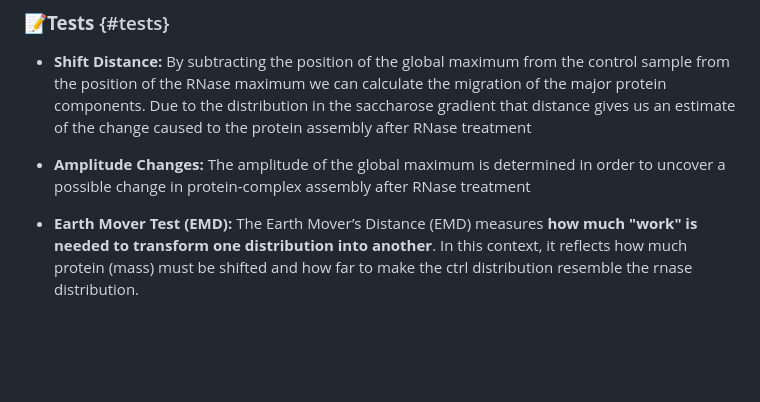
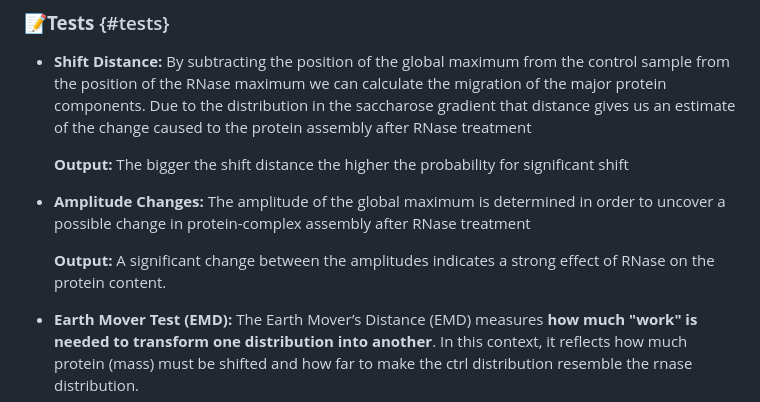
Before and after one commit to MichelaPozzi/2025-topic-03-group-04, a Markdown page: README.md, the part around the change. Drawn GitHub-style; blank space fills up the shorter version.

```diff
--- a/README.md
+++ b/README.md
@@ -268,8 +268,12 @@ flowchart LR
     components. Due to the distribution in the saccharose gradient that distance gives us an
     estimate of the change caused to the protein assembly after RNase treatment
 
+    **Output:** The bigger the shift distance the higher the probability for significant shift
+
 -   **Amplitude Changes:** The amplitude of the global maximum is determined in order to uncover a
     possible change in protein-complex assembly after RNase treatment
+
+    **Output:** A significant change between the amplitudes indicates a strong effect of RNase on the protein content.
 
 -   **Earth Mover Test (EMD):** The Earth Mover’s Distance (EMD) measures **how much "work" is
     needed to transform one distribution into another**. In this context, it reflects how much
```
